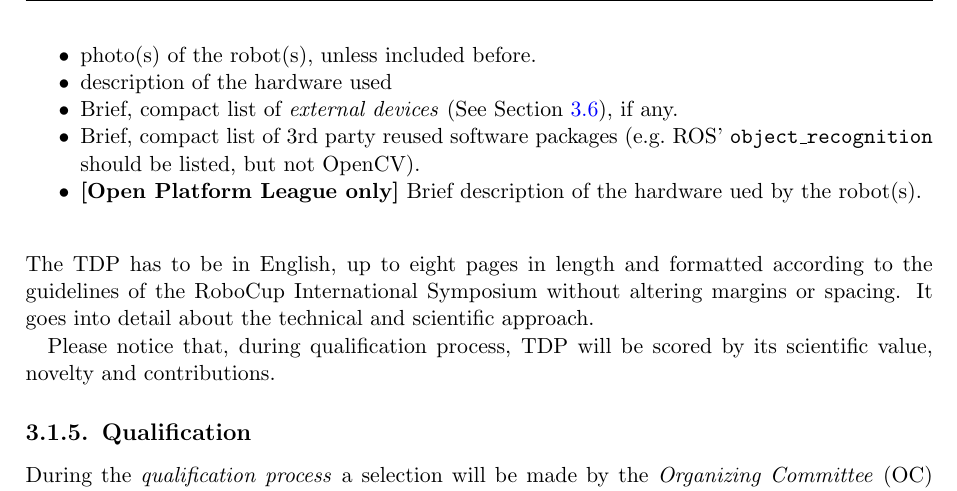
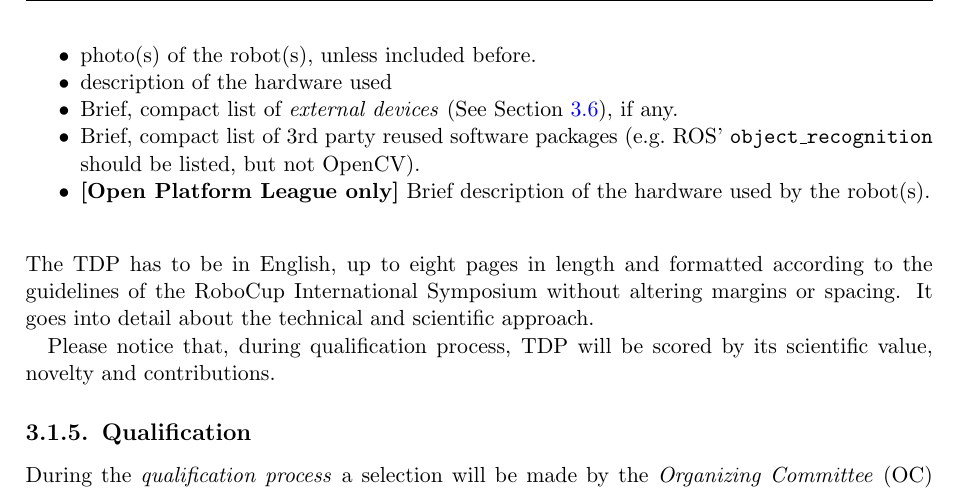
Before and after one commit to RoboCupAtHome/RuleBook, a LaTeX thesis (Rulebook.tex, which reads general_rules/TeamRegistration.tex): part of page 21 of 68, cut so that both start at the same text. Compiled offline with pdfLaTeX.

Commit message:
Fixed typo

```diff
--- a/general_rules/TeamRegistration.tex
+++ b/general_rules/TeamRegistration.tex
@@ -85,7 +85,7 @@ Preferably, it should also contain the following:
 	\item description of the hardware used
 	\item Brief, compact list of \iterm{external devices} (See~\refsec{rule:robot_external_computing}), if any.
 	\item Brief, compact list of 3rd party reused software packages (e.g.~ROS' \texttt{object\_recognition} should be listed, but not OpenCV).
-	\item \textbf{[Open Platform League only]} Brief description of the hardware ued by the robot(s).
+	\item \textbf{[Open Platform League only]} Brief description of the hardware used by the robot(s).
 \end{itemize}
 
 ~\\\noindent The TDP has to be in English, up to eight pages in length and formatted according to the guidelines of the RoboCup International Symposium without altering margins or spacing. It goes into detail about the technical and scientific approach.
```
